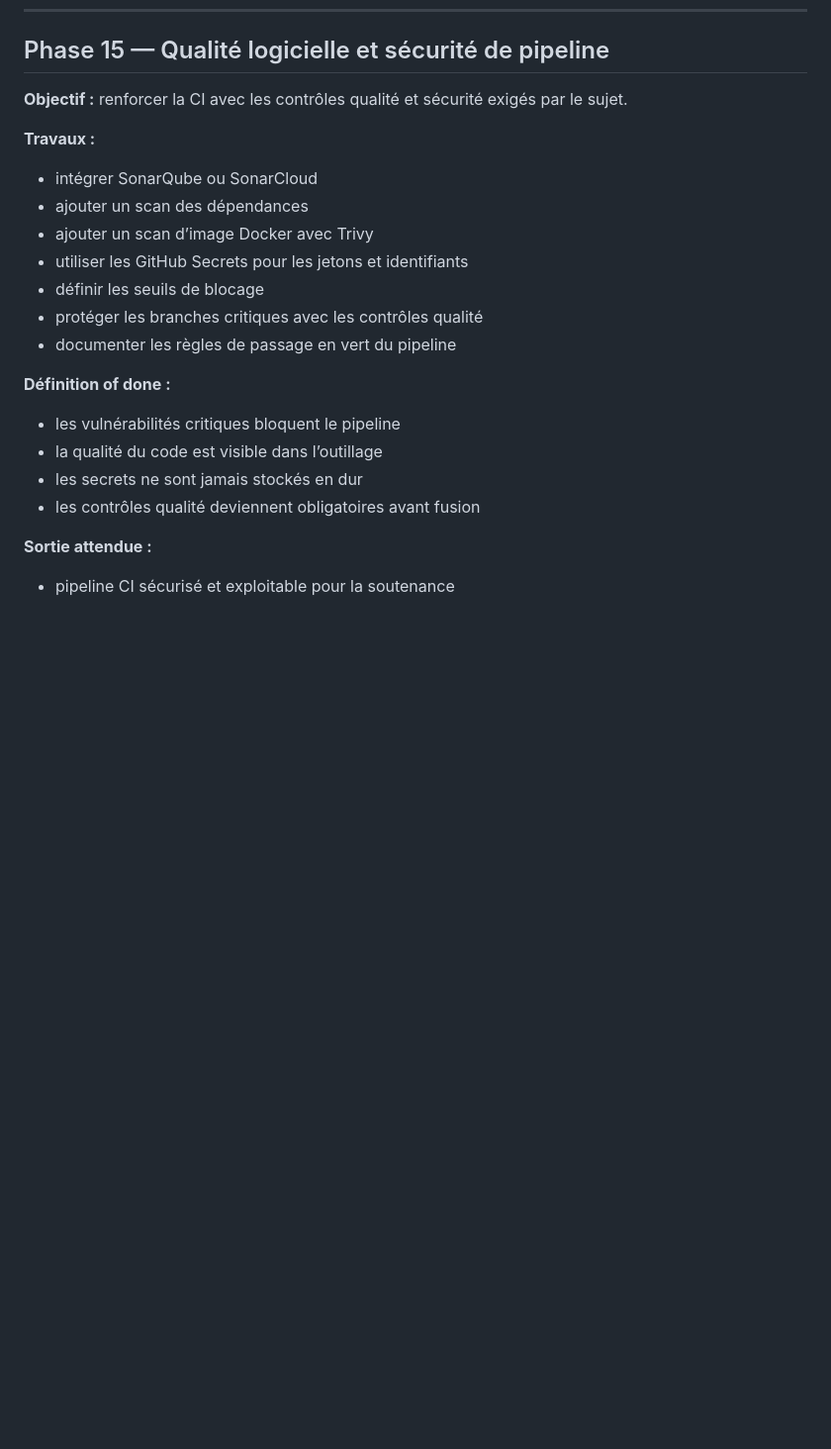
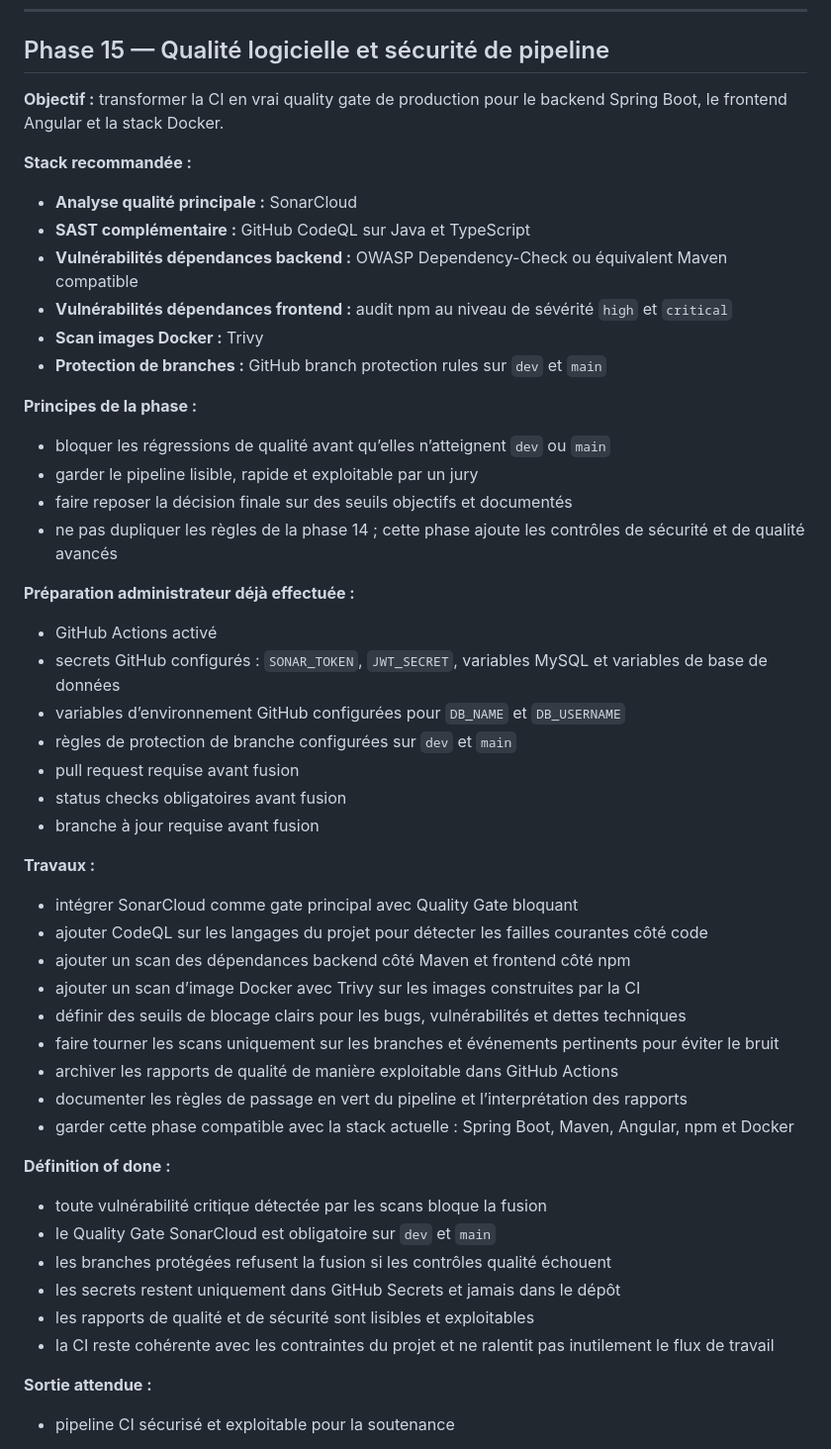
Before and after one commit to wassimhaoues/stock_app, a Markdown page: Project_plan.md, the part around the change. Shown at 99% size. Drawn GitHub-style; blank space fills up the shorter version.

Commit message:
enhanced the plan on phase 15

```diff
--- a/Project_plan.md
+++ b/Project_plan.md
@@ -722,24 +722,54 @@
 
 ## Phase 15 — Qualité logicielle et sécurité de pipeline
 
-**Objectif :** renforcer la CI avec les contrôles qualité et sécurité exigés par le sujet.
+**Objectif :** transformer la CI en vrai quality gate de production pour le backend Spring Boot, le frontend Angular et la stack Docker.
+
+**Stack recommandée :**
+
+- **Analyse qualité principale :** SonarCloud
+- **SAST complémentaire :** GitHub CodeQL sur Java et TypeScript
+- **Vulnérabilités dépendances backend :** OWASP Dependency-Check ou équivalent Maven compatible
+- **Vulnérabilités dépendances frontend :** audit npm au niveau de sévérité `high` et `critical`
+- **Scan images Docker :** Trivy
+- **Protection de branches :** GitHub branch protection rules sur `dev` et `main`
+
+**Principes de la phase :**
+
+- bloquer les régressions de qualité avant qu’elles n’atteignent `dev` ou `main`
+- garder le pipeline lisible, rapide et exploitable par un jury
+- faire reposer la décision finale sur des seuils objectifs et documentés
+- ne pas dupliquer les règles de la phase 14 ; cette phase ajoute les contrôles de sécurité et de qualité avancés
+
+**Préparation administrateur déjà effectuée :**
+
+- GitHub Actions activé
+- secrets GitHub configurés : `SONAR_TOKEN`, `JWT_SECRET`, variables MySQL et variables de base de données
+- variables d’environnement GitHub configurées pour `DB_NAME` et `DB_USERNAME`
+- règles de protection de branche configurées sur `dev` et `main`
+- pull request requise avant fusion
+- status checks obligatoires avant fusion
+- branche à jour requise avant fusion
 
 **Travaux :**
 
-- intégrer SonarQube ou SonarCloud
-- ajouter un scan des dépendances
-- ajouter un scan d’image Docker avec Trivy
-- utiliser les GitHub Secrets pour les jetons et identifiants
-- définir les seuils de blocage
-- protéger les branches critiques avec les contrôles qualité
-- documenter les règles de passage en vert du pipeline
+- intégrer SonarCloud comme gate principal avec Quality Gate bloquant
+- ajouter CodeQL sur les langages du projet pour détecter les failles courantes côté code
+- ajouter un scan des dépendances backend côté Maven et frontend côté npm
+- ajouter un scan d’image Docker avec Trivy sur les images construites par la CI
+- définir des seuils de blocage clairs pour les bugs, vulnérabilités et dettes techniques
+- faire tourner les scans uniquement sur les branches et événements pertinents pour éviter le bruit
+- archiver les rapports de qualité de manière exploitable dans GitHub Actions
+- documenter les règles de passage en vert du pipeline et l’interprétation des rapports
+- garder cette phase compatible avec la stack actuelle : Spring Boot, Maven, Angular, npm et Docker
 
 **Définition of done :**
 
-- les vulnérabilités critiques bloquent le pipeline
-- la qualité du code est visible dans l’outillage
-- les secrets ne sont jamais stockés en dur
-- les contrôles qualité deviennent obligatoires avant fusion
+- toute vulnérabilité critique détectée par les scans bloque la fusion
+- le Quality Gate SonarCloud est obligatoire sur `dev` et `main`
+- les branches protégées refusent la fusion si les contrôles qualité échouent
+- les secrets restent uniquement dans GitHub Secrets et jamais dans le dépôt
+- les rapports de qualité et de sécurité sont lisibles et exploitables
+- la CI reste cohérente avec les contraintes du projet et ne ralentit pas inutilement le flux de travail
 
 **Sortie attendue :**
 
```
Also changed, not shown: docs/agile/roadmap-grandes-taches.md (+1 -0 lines).
